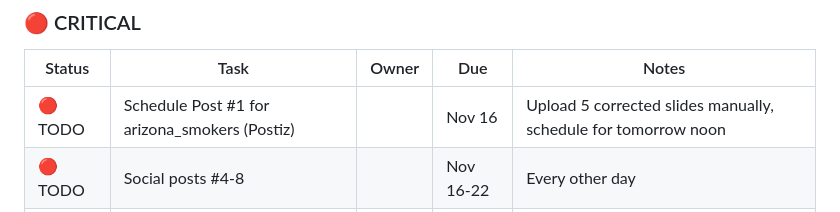
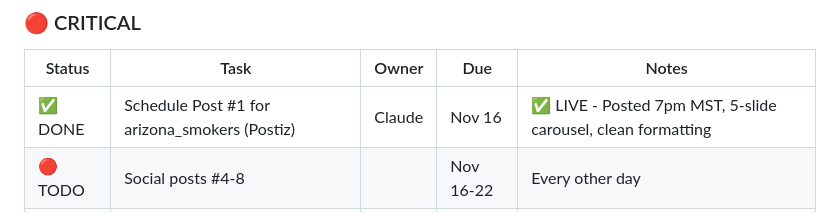
Before and after one commit to arealicehole/kk6, a Markdown page: TASK_TRACKER.md, the part around the change. Drawn GitHub-style.

```diff
--- a/TASK_TRACKER.md
+++ b/TASK_TRACKER.md
@@ -64,7 +64,7 @@
 ### 🔴 CRITICAL
 | Status | Task | Owner | Due | Notes |
 |--------|------|-------|-----|-------|
-| 🔴 TODO | Schedule Post #1 for arizona_smokers (Postiz) | | Nov 16 | Upload 5 corrected slides manually, schedule for tomorrow noon |
+| ✅ DONE | Schedule Post #1 for arizona_smokers (Postiz) | Claude | Nov 16 | ✅ LIVE - Posted 7pm MST, 5-slide carousel, clean formatting |
 | 🔴 TODO | Social posts #4-8 | | Nov 16-22 | Every other day |
 | 🔴 TODO | Confirm vendor lineup (10 booths) | | Nov 20 | Lock in commitments |
 | 🔴 TODO | Source weed ($1,000 for 2 lbs) | | Nov 20 | For gift bags, giveaways |
```
Also changed, not shown: CLAUDE.md (+2 -0 lines), WORKING_NOTES.md (+32 -9 lines).
